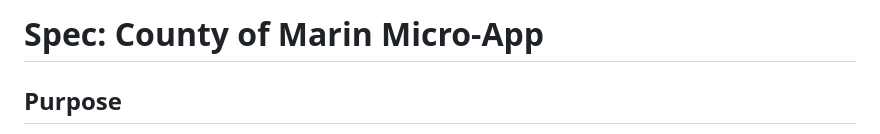
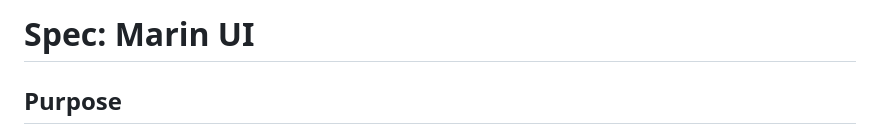
Before and after one commit to marincountygov/marin-ui, a Markdown page: SPEC.md, the part around the change. GitHub-like rendering.

```diff
--- a/SPEC.md
+++ b/SPEC.md
@@ -1,4 +1,4 @@
-# Spec: County of Marin Micro-App
+# Spec: Marin UI
 
 ## Purpose
 
```
Also changed, not shown: README.md (+6 -2 lines).
